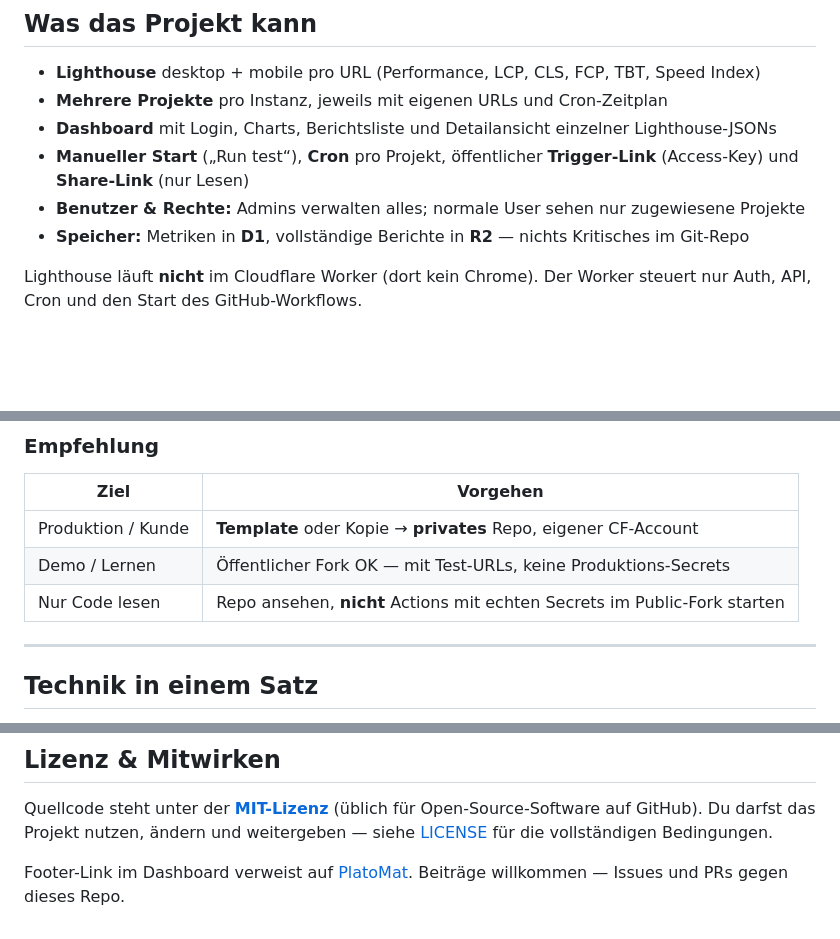
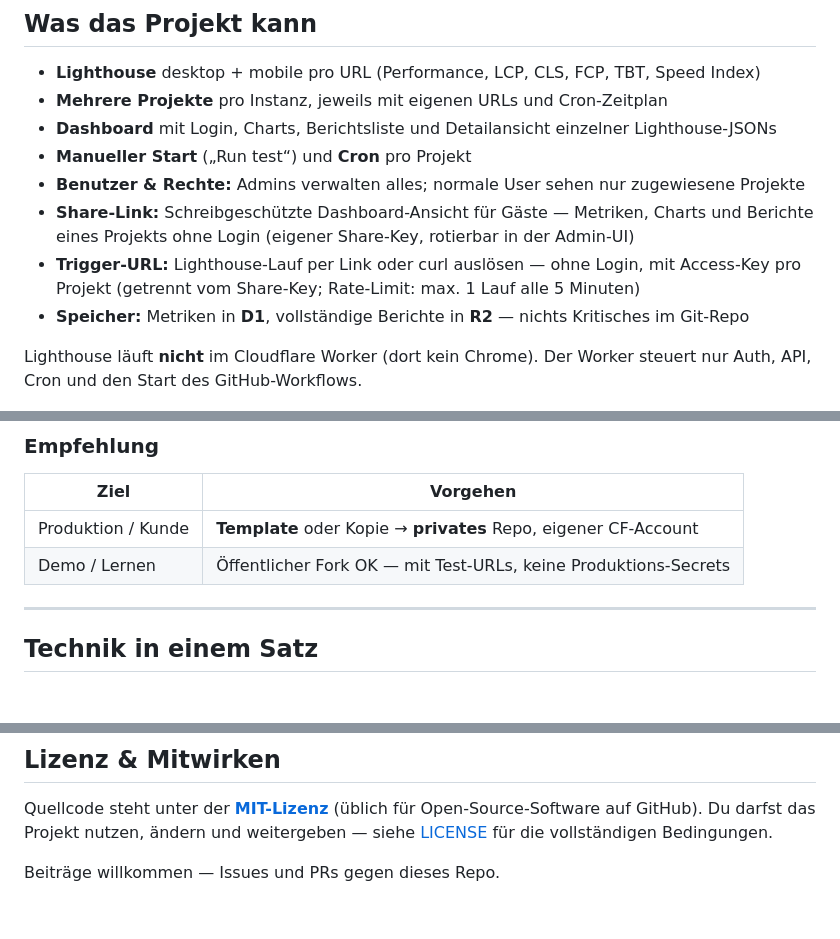
Before and after one commit to platomat/page-speed-tester-demo, a Markdown page: README.md, 3 parts joined by grey strips. GitHub-like rendering; blank space fills up the shorter version.

Commit message:
Expand README feature list and trim fork recommendation table.
Document Share-Link and Trigger-URL separately; remove vague "Nur Code
lesen" row from the deployment table.

```diff
--- a/README.md
+++ b/README.md
@@ -11,8 +11,10 @@ Typischer Einsatz: mehrere Websites oder Kundenprojekte überwachen, Metriken in
 - **Lighthouse** desktop + mobile pro URL (Performance, LCP, CLS, FCP, TBT, Speed Index)
 - **Mehrere Projekte** pro Instanz, jeweils mit eigenen URLs und Cron-Zeitplan
 - **Dashboard** mit Login, Charts, Berichtsliste und Detailansicht einzelner Lighthouse-JSONs
-- **Manueller Start** („Run test“), **Cron** pro Projekt, öffentlicher **Trigger-Link** (Access-Key) und **Share-Link** (nur Lesen)
+- **Manueller Start** („Run test“) und **Cron** pro Projekt
 - **Benutzer & Rechte:** Admins verwalten alles; normale User sehen nur zugewiesene Projekte
+- **Share-Link:** Schreibgeschützte Dashboard-Ansicht für Gäste — Metriken, Charts und Berichte eines Projekts ohne Login (eigener Share-Key, rotierbar in der Admin-UI)
+- **Trigger-URL:** Lighthouse-Lauf per Link oder curl auslösen — ohne Login, mit Access-Key pro Projekt (getrennt vom Share-Key; Rate-Limit: max. 1 Lauf alle 5 Minuten)
 - **Speicher:** Metriken in **D1**, vollständige Berichte in **R2** — nichts Kritisches im Git-Repo
 
 Lighthouse läuft **nicht** im Cloudflare Worker (dort kein Chrome). Der Worker steuert nur Auth, API, Cron und den Start des GitHub-Workflows.
@@ -113,7 +115,6 @@ Wenn du dieses **öffentliche** Repo forkest oder als Template nutzt, betreibst
 | ------------------ | ------------------------------------------------------------------------- |
 | Produktion / Kunde | **Template** oder Kopie → **privates** Repo, eigener CF-Account           |
 | Demo / Lernen      | Öffentlicher Fork OK — mit Test-URLs, keine Produktions-Secrets           |
-| Nur Code lesen     | Repo ansehen, **nicht** Actions mit echten Secrets im Public-Fork starten |
 
 
 ---
@@ -128,4 +129,4 @@ Wenn du dieses **öffentliche** Repo forkest oder als Template nutzt, betreibst
 
 Quellcode steht unter der **[MIT-Lizenz](LICENSE)** (üblich für Open-Source-Software auf GitHub). Du darfst das Projekt nutzen, ändern und weitergeben — siehe [LICENSE](LICENSE) für die vollständigen Bedingungen.
 
-Footer-Link im Dashboard verweist auf [PlatoMat](https://platomat.com/). Beiträge willkommen — Issues und PRs gegen dieses Repo.
+Beiträge willkommen — Issues und PRs gegen dieses Repo.
```
Also changed, not shown: other parts of README.md (+7 -7 lines).
